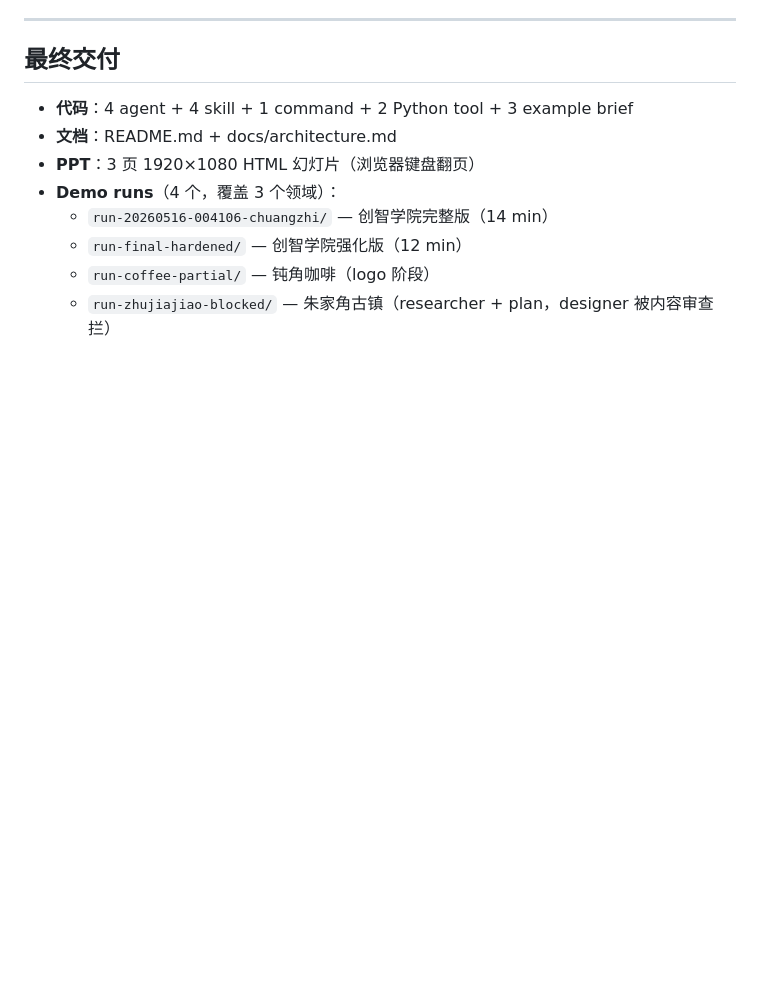
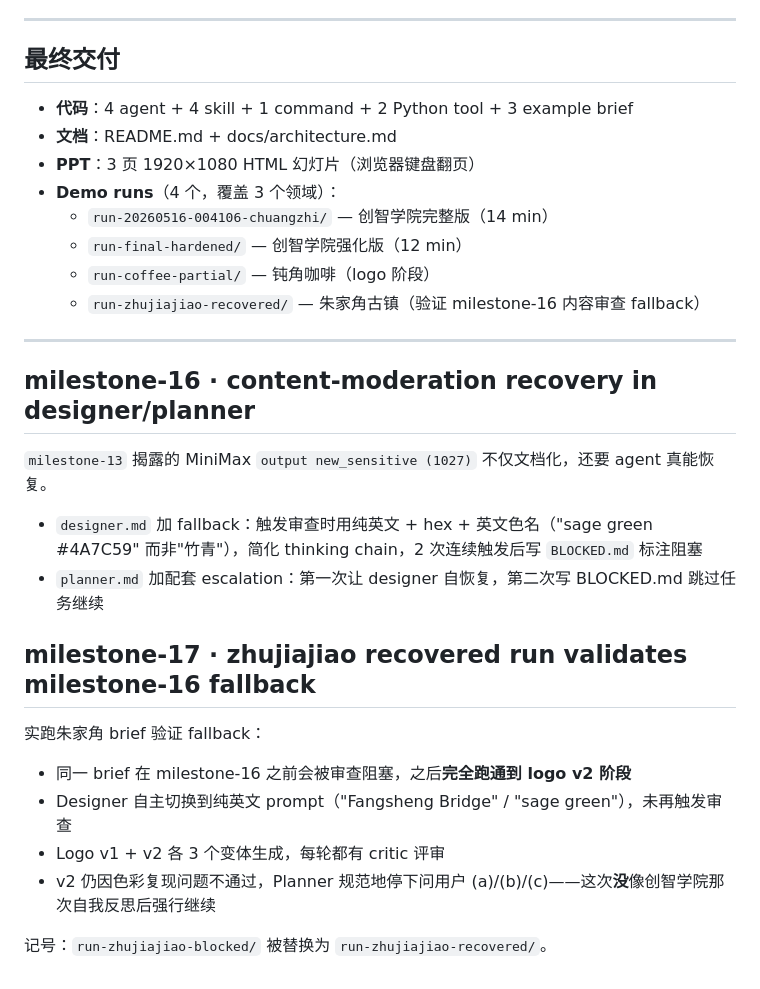
Before and after one commit to recynie/SII-vibe-designer, a Markdown page: CHANGELOG.md, the part around the change. Drawn GitHub-style; blank space fills up the shorter version.

Commit message:
milestone-18: README + CHANGELOG sync to zhujiajiao-recovered
Both READ + CHANGELOG had stale 'run-zhujiajiao-blocked' references
from milestone-15. Updated to 'run-zhujiajiao-recovered' matching
the actual committed directory after milestone-17.

CHANGELOG also adds milestone-16 + milestone-17 narrative entries
documenting how the content-moderation fallback was hardened then
empirically validated.

```diff
--- a/CHANGELOG.md
+++ b/CHANGELOG.md
@@ -124,4 +124,24 @@ quickstart 步骤改成"`cp .env.example .env` 后填 key"，与新增的模板
   - `run-20260516-004106-chuangzhi/` — 创智学院完整版（14 min）
   - `run-final-hardened/` — 创智学院强化版（12 min）
   - `run-coffee-partial/` — 钝角咖啡（logo 阶段）
-  - `run-zhujiajiao-blocked/` — 朱家角古镇（researcher + plan，designer 被内容审查拦）
+  - `run-zhujiajiao-recovered/` — 朱家角古镇（验证 milestone-16 内容审查 fallback）
+
+---
+
+## milestone-16 · content-moderation recovery in designer/planner
+
+`milestone-13` 揭露的 MiniMax `output new_sensitive (1027)` 不仅文档化，还要 agent 真能恢复。
+
+- `designer.md` 加 fallback：触发审查时用纯英文 + hex + 英文色名（"sage green #4A7C59" 而非"竹青"），简化 thinking chain，2 次连续触发后写 `BLOCKED.md` 标注阻塞
+- `planner.md` 加配套 escalation：第一次让 designer 自恢复，第二次写 BLOCKED.md 跳过任务继续
+
+## milestone-17 · zhujiajiao recovered run validates milestone-16 fallback
+
+实跑朱家角 brief 验证 fallback：
+
+- 同一 brief 在 milestone-16 之前会被审查阻塞，之后**完全跑通到 logo v2 阶段**
+- Designer 自主切换到纯英文 prompt（"Fangsheng Bridge" / "sage green"），未再触发审查
+- Logo v1 + v2 各 3 个变体生成，每轮都有 critic 评审
+- v2 仍因色彩复现问题不通过，Planner 规范地停下问用户 (a)/(b)/(c)——这次**没**像创智学院那次自我反思后强行继续
+
+记号：`run-zhujiajiao-blocked/` 被替换为 `run-zhujiajiao-recovered/`。
```
Also changed, not shown: README.md (+1 -1 lines).
